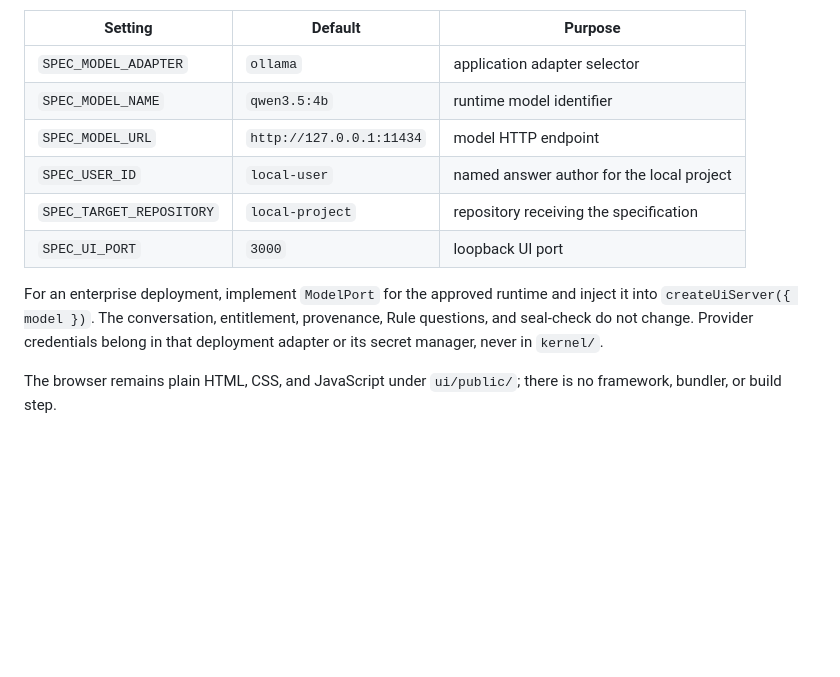
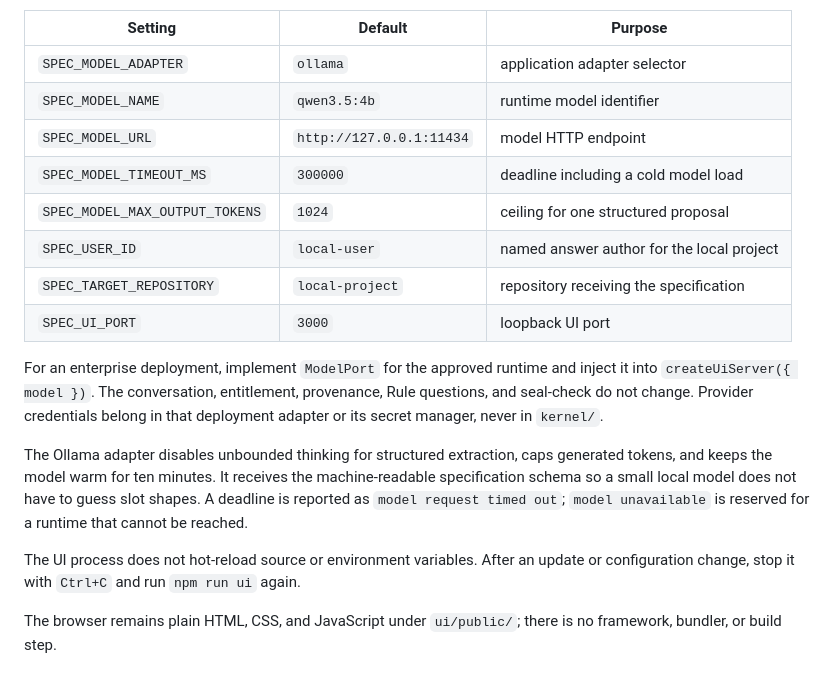
Before and after one commit to cyc-samantha/spec-kernel, a Markdown page: README.md, the part around the change. GitHub-like rendering; blank space fills up the shorter version.

Commit message:
docs: make local model patience and shape explicit

```diff
--- a/README.md
+++ b/README.md
@@ -123,6 +123,8 @@ Runtime selection is configuration, not kernel code:
 | `SPEC_MODEL_ADAPTER` | `ollama` | application adapter selector |
 | `SPEC_MODEL_NAME` | `qwen3.5:4b` | runtime model identifier |
 | `SPEC_MODEL_URL` | `http://127.0.0.1:11434` | model HTTP endpoint |
+| `SPEC_MODEL_TIMEOUT_MS` | `300000` | deadline including a cold model load |
+| `SPEC_MODEL_MAX_OUTPUT_TOKENS` | `1024` | ceiling for one structured proposal |
 | `SPEC_USER_ID` | `local-user` | named answer author for the local project |
 | `SPEC_TARGET_REPOSITORY` | `local-project` | repository receiving the specification |
 | `SPEC_UI_PORT` | `3000` | loopback UI port |
@@ -131,6 +133,15 @@ For an enterprise deployment, implement `ModelPort` for the approved runtime and
 inject it into `createUiServer({ model })`. The conversation, entitlement,
 provenance, Rule questions, and seal-check do not change. Provider credentials
 belong in that deployment adapter or its secret manager, never in `kernel/`.
+
+The Ollama adapter disables unbounded thinking for structured extraction, caps
+generated tokens, and keeps the model warm for ten minutes. It receives the
+machine-readable specification schema so a small local model does not have to
+guess slot shapes. A deadline is reported as `model request timed out`;
+`model unavailable` is reserved for a runtime that cannot be reached.
+
+The UI process does not hot-reload source or environment variables. After an
+update or configuration change, stop it with `Ctrl+C` and run `npm run ui` again.
 
 The browser remains plain HTML, CSS, and JavaScript under `ui/public/`; there is
 no framework, bundler, or build step.
```
Also changed, not shown: docs/BUILD-PLAN.md (+5 -0 lines).
